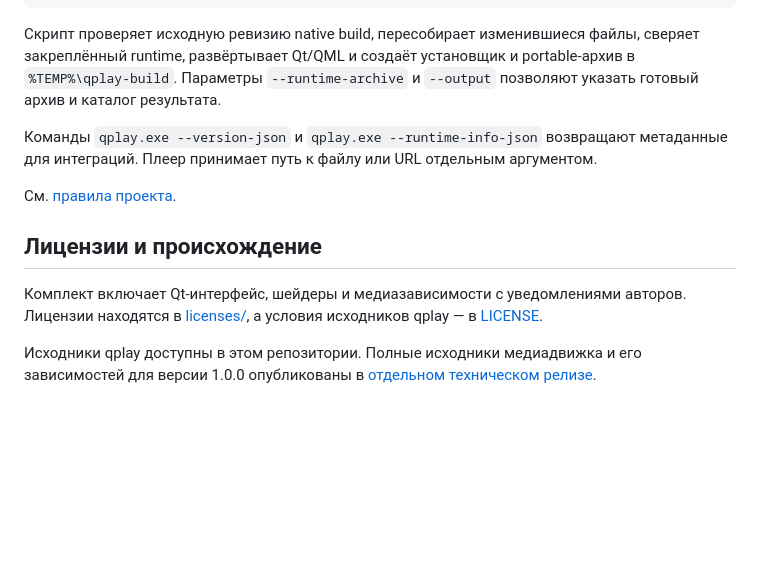
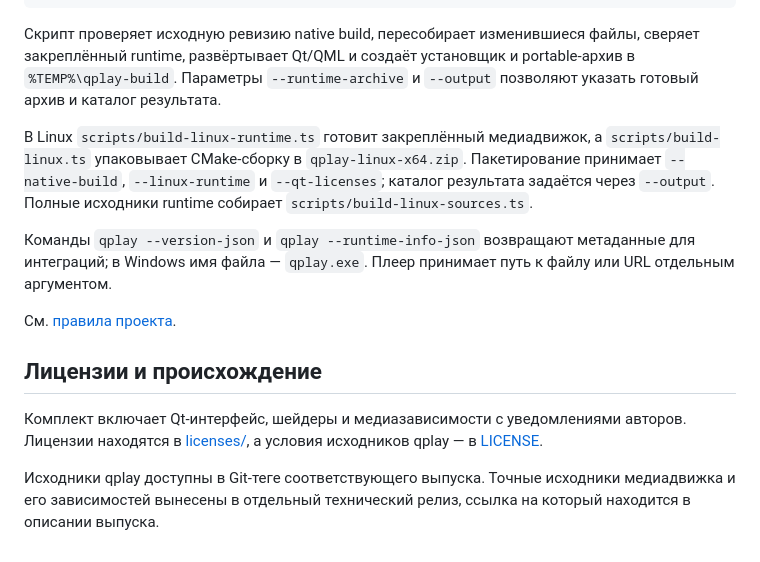
Before and after one commit to qbutt-org/qplay, a Markdown page: README.md, the part around one of its changes. GitHub-like rendering; blank space fills up the shorter version.

```diff
--- a/README.md
+++ b/README.md
@@ -80,7 +90,9 @@ bun scripts/build.ts --native-build "C:\build\qplay-native" --installer-compiler
 
 Скрипт проверяет исходную ревизию native build, пересобирает изменившиеся файлы, сверяет закреплённый runtime, развёртывает Qt/QML и создаёт установщик и portable-архив в `%TEMP%\qplay-build`. Параметры `--runtime-archive` и `--output` позволяют указать готовый архив и каталог результата.
 
-Команды `qplay.exe --version-json` и `qplay.exe --runtime-info-json` возвращают метаданные для интеграций. Плеер принимает путь к файлу или URL отдельным аргументом.
+В Linux `scripts/build-linux-runtime.ts` готовит закреплённый медиадвижок, а `scripts/build-linux.ts` упаковывает CMake-сборку в `qplay-linux-x64.zip`. Пакетирование принимает `--native-build`, `--linux-runtime` и `--qt-licenses`; каталог результата задаётся через `--output`. Полные исходники runtime собирает `scripts/build-linux-sources.ts`.
+
+Команды `qplay --version-json` и `qplay --runtime-info-json` возвращают метаданные для интеграций; в Windows имя файла — `qplay.exe`. Плеер принимает путь к файлу или URL отдельным аргументом.
 
 См. [правила проекта](AGENTS.md).
 
@@ -88,4 +100,4 @@ bun scripts/build.ts --native-build "C:\build\qplay-native" --installer-compiler
 
 Комплект включает Qt-интерфейс, шейдеры и медиазависимости с уведомлениями авторов. Лицензии находятся в [licenses/](licenses/), а условия исходников qplay — в [LICENSE](LICENSE).
 
-Исходники qplay доступны в этом репозитории. Полные исходники медиадвижка и его зависимостей для версии 1.0.0 опубликованы в [отдельном техническом релизе](https://github.com/qbutt-org/qplay/releases/tag/v1.0.0-sources).
+Исходники qplay доступны в Git-теге соответствующего выпуска. Точные исходники медиадвижка и его зависимостей вынесены в отдельный технический релиз, ссылка на который находится в описании выпуска.
```
Also changed, not shown: other parts of README.md (+14 -4 lines), AGENTS.md (+7 -7 lines), README.en.md (+18 -6 lines).
